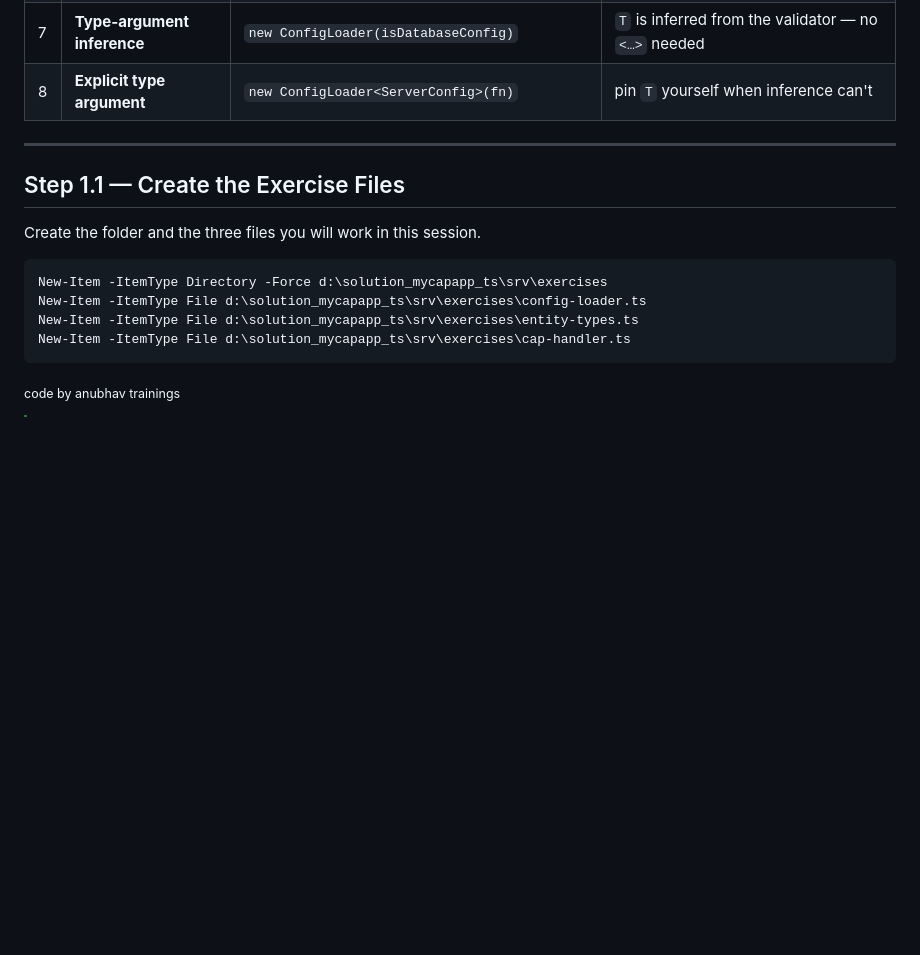
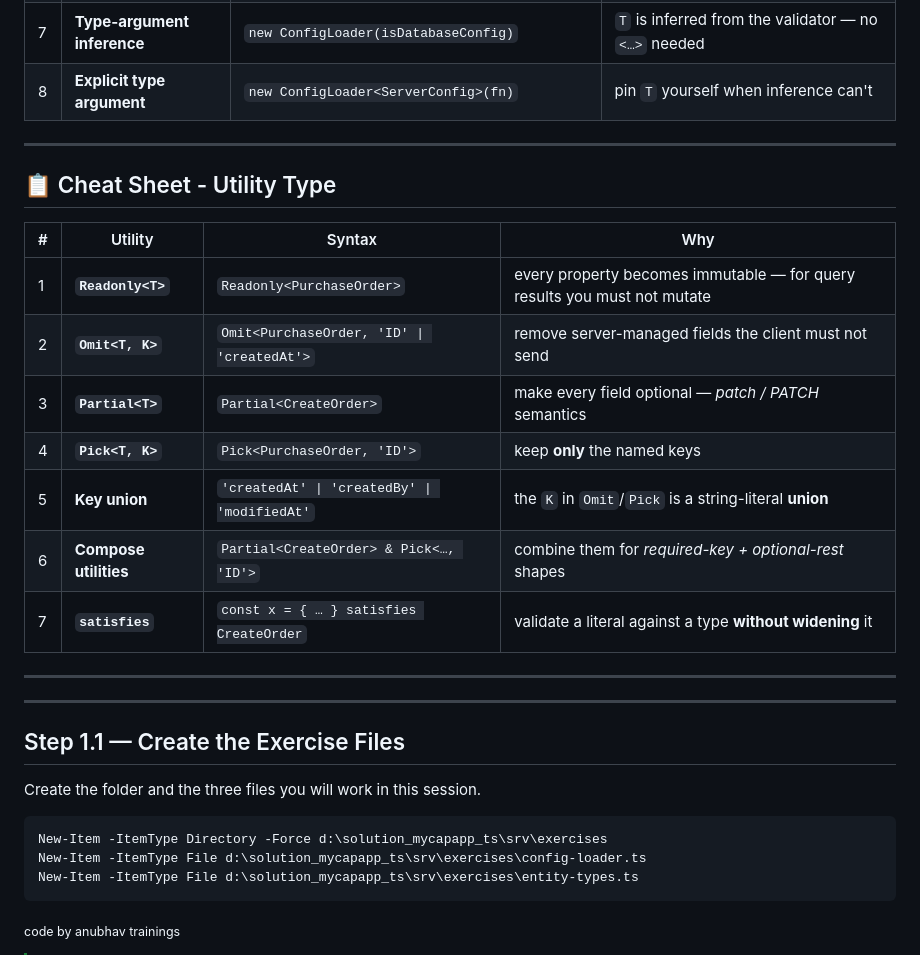
Before and after one commit to soyuztechnologies/typescript_training_capm, a Markdown page: Day 2/advance_exercises/step1_generics_config_loader.md, the part around the change. GitHub-like rendering; blank space fills up the shorter version.

Commit message:
Auto bot updater Anubhav Trainings

````diff
--- a/Day 2/advance_exercises/step1_generics_config_loader.md
+++ b/Day 2/advance_exercises/step1_generics_config_loader.md
@@ -31,6 +31,21 @@ editor knows the difference at every call site.
 
 ---
 
+## 📋 Cheat Sheet - Utility Type
+
+| # | Utility | Syntax | Why |
+|---|---------|--------|-----|
+| 1 | **`Readonly<T>`** | `Readonly<PurchaseOrder>` | every property becomes immutable — for query results you must not mutate |
+| 2 | **`Omit<T, K>`** | `Omit<PurchaseOrder, 'ID' \| 'createdAt'>` | remove server-managed fields the client must not send |
+| 3 | **`Partial<T>`** | `Partial<CreateOrder>` | make every field optional — *patch / PATCH* semantics |
+| 4 | **`Pick<T, K>`** | `Pick<PurchaseOrder, 'ID'>` | keep **only** the named keys |
+| 5 | **Key union** | `'createdAt' \| 'createdBy' \| 'modifiedAt'` | the `K` in `Omit`/`Pick` is a string-literal **union** |
+| 6 | **Compose utilities** | `Partial<CreateOrder> & Pick<…, 'ID'>` | combine them for *required-key + optional-rest* shapes |
+| 7 | **`satisfies`** | `const x = { … } satisfies CreateOrder` | validate a literal against a type **without widening** it |
+
+---
+---
+
 ## Step 1.1 — Create the Exercise Files
 
 Create the folder and the three files you will work in this session.
@@ -39,7 +54,6 @@ Create the folder and the three files you will work in this session.
 New-Item -ItemType Directory -Force d:\solution_mycapapp_ts\srv\exercises
 New-Item -ItemType File d:\solution_mycapapp_ts\srv\exercises\config-loader.ts
 New-Item -ItemType File d:\solution_mycapapp_ts\srv\exercises\entity-types.ts
-New-Item -ItemType File d:\solution_mycapapp_ts\srv\exercises\cap-handler.ts
 ```
 
 <sub>code by anubhav trainings</sub>
````
